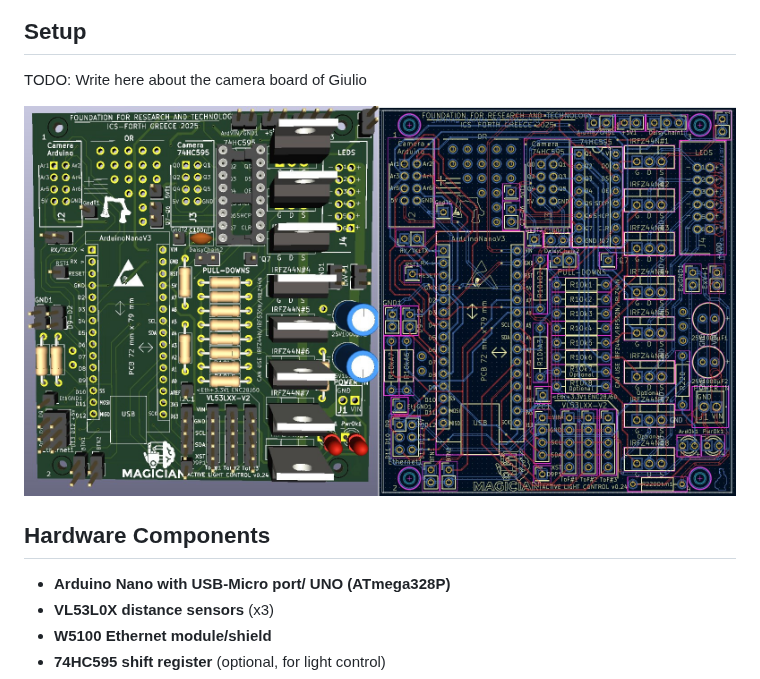
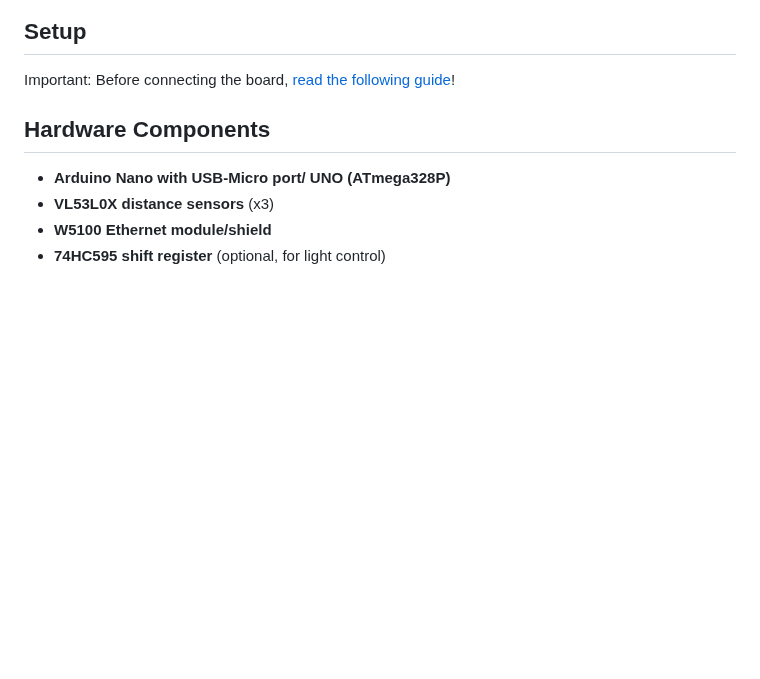
Before and after one commit to magician-project/magician_main_board, a Markdown page: README.md, the part around the change. Rendered like a GitHub page; blank space fills up the shorter version.

```diff
--- a/README.md
+++ b/README.md
@@ -36,9 +36,9 @@ The firmware cycles lights automatically, can react to distance sensor readings,
 ![Magician Main Board close-up](https://github.com/magician-project/magician_main_board/blob/main/doc/board.jpg?raw=true)
 
 ## Setup
-TODO: Write here about the camera board of Giulio
 
-![Magician Main Board close-up](https://github.com/magician-project/magician_main_board/blob/main/doc/pcb.jpg?raw=true)
+Important: Before connecting the board, [read the following guide](doc/connectors.md)!
+
 
 ## Hardware Components
 
```
Also changed, not shown: doc/connectors.md (+3 -0 lines), doc/connectors.jpg.
